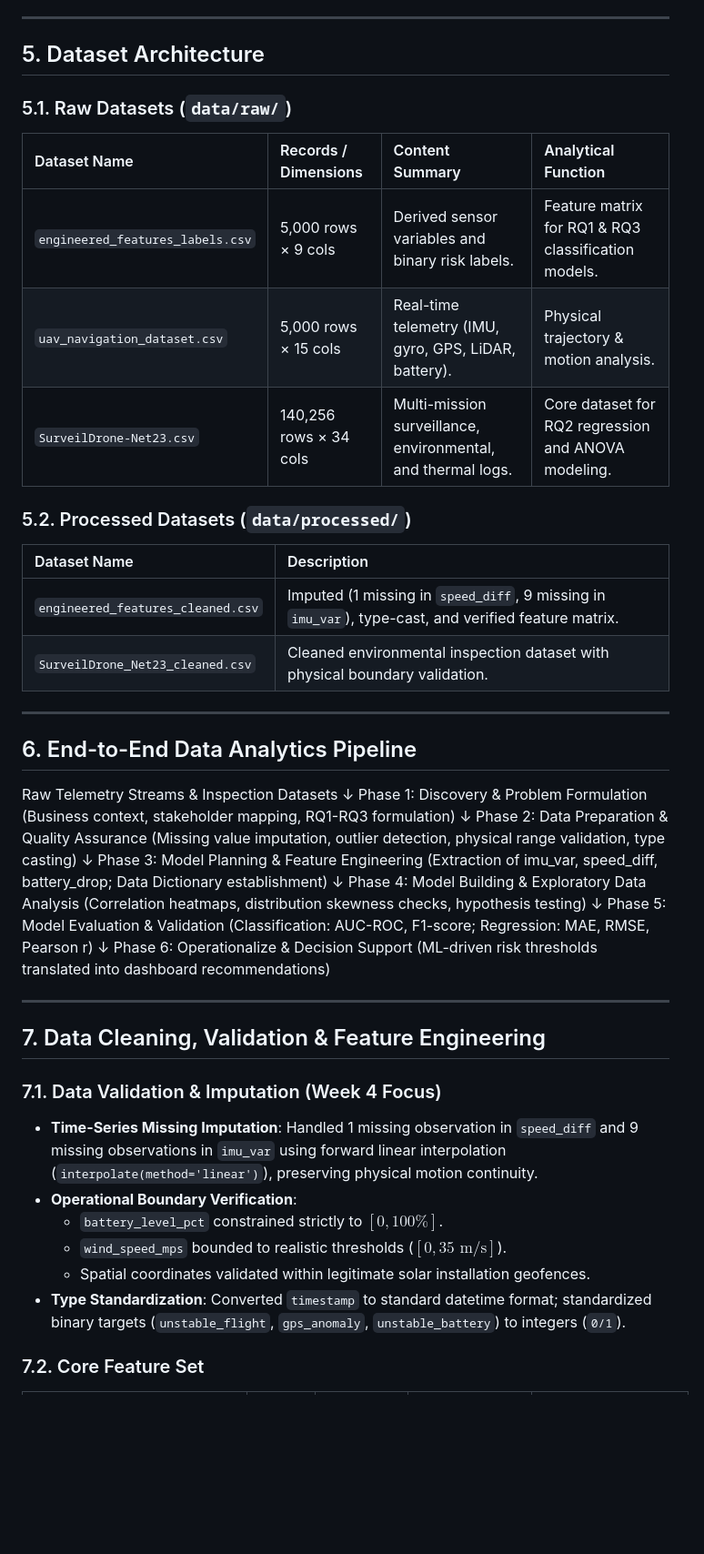
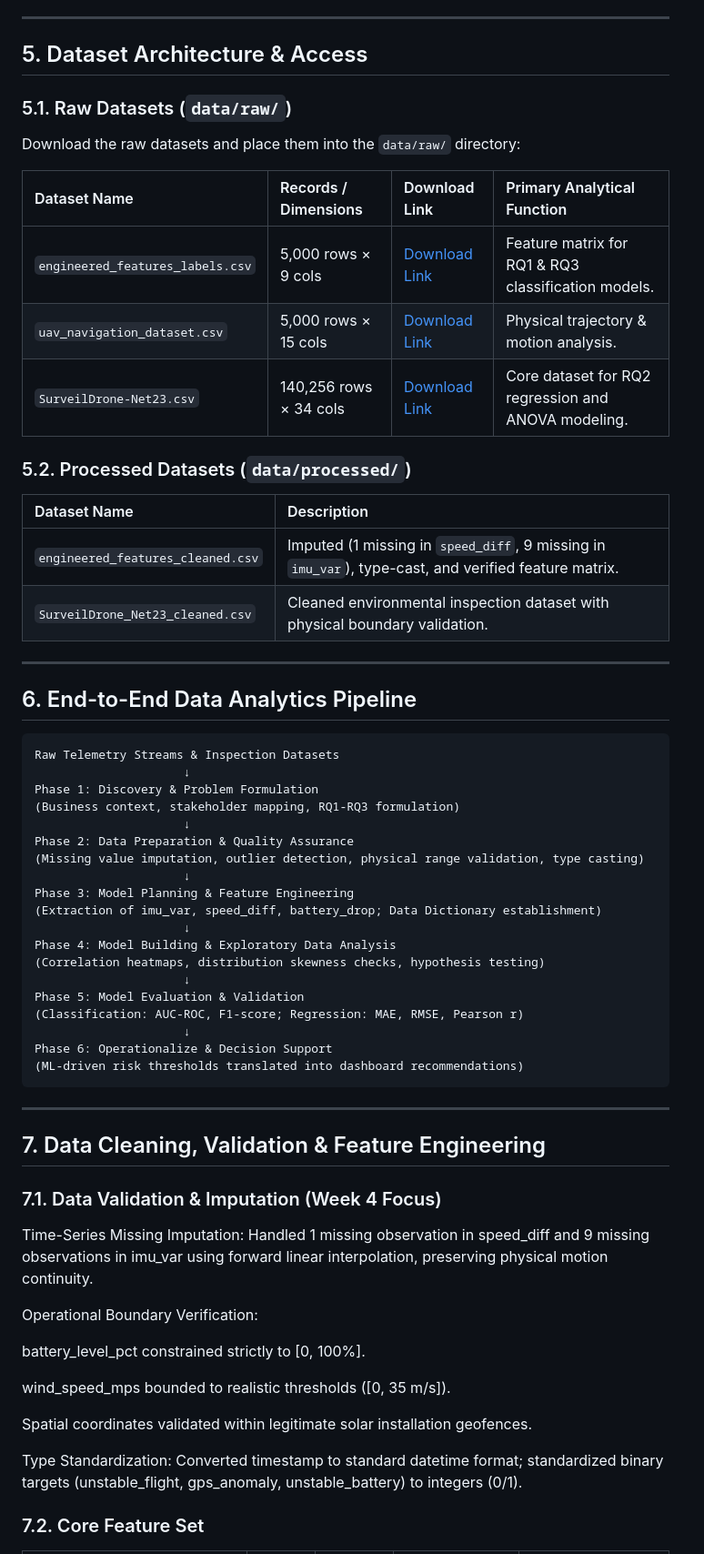
Before and after one commit to Win-NA/DTA301_UAV_Analytics, a Markdown page: README.md, the part around one of its changes. Shown at 91% size. Drawn GitHub-style; blank space fills up the shorter version.

````diff
--- a/README.md
+++ b/README.md
@@ -55,15 +50,17 @@ Quantitative evidence from collected mission records reveals:
 
 ---
 
-## 5. Dataset Architecture
+## 5. Dataset Architecture & Access
 
 ### 5.1. Raw Datasets (`data/raw/`)
 
-| Dataset Name | Records / Dimensions | Content Summary | Analytical Function |
+Download the raw datasets and place them into the `data/raw/` directory:
+
+| Dataset Name | Records / Dimensions | Download Link | Primary Analytical Function |
 | :--- | :--- | :--- | :--- |
-| `engineered_features_labels.csv` | 5,000 rows × 9 cols | Derived sensor variables and binary risk labels. | Feature matrix for RQ1 & RQ3 classification models. |
-| `uav_navigation_dataset.csv` | 5,000 rows × 15 cols | Real-time telemetry (IMU, gyro, GPS, LiDAR, battery). | Physical trajectory & motion analysis. |
-| `SurveilDrone-Net23.csv` | 140,256 rows × 34 cols | Multi-mission surveillance, environmental, and thermal logs. | Core dataset for RQ2 regression and ANOVA modeling. |
+| `engineered_features_labels.csv` | 5,000 rows × 9 cols | [Download Link](https://drive.google.com/uc?export=download&id=16Fhb79Md7xeRd1UnvLZX1O_5ZcBXbUCJ) | Feature matrix for RQ1 & RQ3 classification models. |
+| `uav_navigation_dataset.csv` | 5,000 rows × 15 cols | [Download Link](https://drive.google.com/uc?export=download&id=1GSmGcMDsWNvbr6G1NUO_TTte0ZzoMXKv) | Physical trajectory & motion analysis. |
+| `SurveilDrone-Net23.csv` | 140,256 rows × 34 cols | [Download Link](https://drive.google.com/uc?export=download&id=1aOnszIUXpFpgeXhdIEjJn9m5ILmIQlxn) | Core dataset for RQ2 regression and ANOVA modeling. |
 
 ### 5.2. Processed Datasets (`data/processed/`)
 
@@ -76,38 +73,42 @@ Quantitative evidence from collected mission records reveals:
 
 ## 6. End-to-End Data Analytics Pipeline
 
+```text
 Raw Telemetry Streams & Inspection Datasets
-↓
+                     ↓
 Phase 1: Discovery & Problem Formulation
 (Business context, stakeholder mapping, RQ1-RQ3 formulation)
-↓
+                     ↓
 Phase 2: Data Preparation & Quality Assurance
 (Missing value imputation, outlier detection, physical range validation, type casting)
-↓
+                     ↓
 Phase 3: Model Planning & Feature Engineering
 (Extraction of imu_var, speed_diff, battery_drop; Data Dictionary establishment)
-↓
+                     ↓
 Phase 4: Model Building & Exploratory Data Analysis
 (Correlation heatmaps, distribution skewness checks, hypothesis testing)
-↓
+                     ↓
 Phase 5: Model Evaluation & Validation
 (Classification: AUC-ROC, F1-score; Regression: MAE, RMSE, Pearson r)
-↓
+                     ↓
 Phase 6: Operationalize & Decision Support
 (ML-driven risk thresholds translated into dashboard recommendations)
-
-
+```
 ---
-
 ## 7. Data Cleaning, Validation & Feature Engineering
 
 ### 7.1. Data Validation & Imputation (Week 4 Focus)
-- **Time-Series Missing Imputation**: Handled 1 missing observation in `speed_diff` and 9 missing observations in `imu_var` using forward linear interpolation (`interpolate(method='linear')`), preserving physical motion continuity.
-- **Operational Boundary Verification**:
-  - `battery_level_pct` constrained strictly to $[0, 100\%]$.
-  - `wind_speed_mps` bounded to realistic thresholds ($[0, 35\text{ m/s}]$).
-  - Spatial coordinates validated within legitimate solar installation geofences.
-- **Type Standardization**: Converted `timestamp` to standard datetime format; standardized binary targets (`unstable_flight`, `gps_anomaly`, `unstable_battery`) to integers (`0/1`).
+Time-Series Missing Imputation: Handled 1 missing observation in speed_diff and 9 missing observations in imu_var using forward linear interpolation, preserving physical motion continuity.
+
+Operational Boundary Verification:
+
+battery_level_pct constrained strictly to [0, 100%].
+
+wind_speed_mps bounded to realistic thresholds ([0, 35 m/s]).
+
+Spatial coordinates validated within legitimate solar installation geofences.
+
+Type Standardization: Converted timestamp to standard datetime format; standardized binary targets (unstable_flight, gps_anomaly, unstable_battery) to integers (0/1).
 
 ### 7.2. Core Feature Set
 
````
Also changed, not shown: other parts of README.md (+32 -37 lines).
